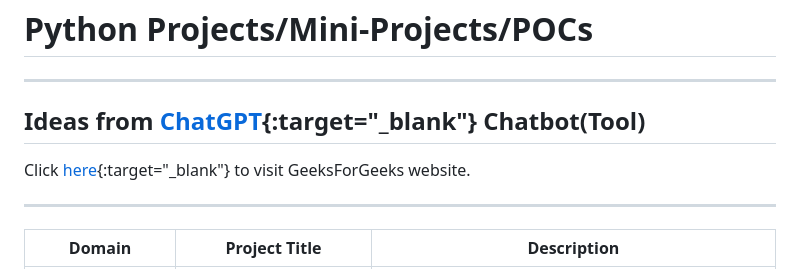
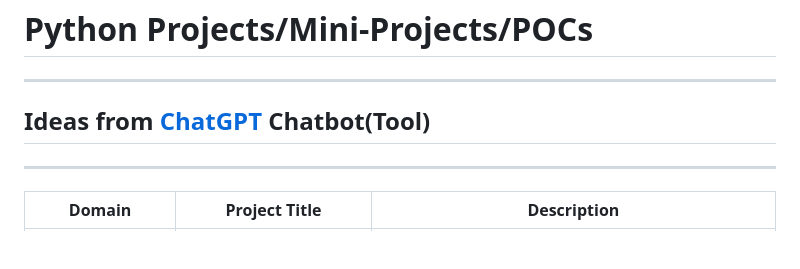
Before and after one commit to parimargu/knowledge-sharing, a Markdown page: Python/Projects_Mini-Projects_POCs/0_Python_Projects_Mini-Projects_POCs_README.md, the part around the change. Drawn GitHub-style; blank space fills up the shorter version.

```diff
--- a/Python/Projects_Mini-Projects_POCs/0_Python_Projects_Mini-Projects_POCs_README.md
+++ b/Python/Projects_Mini-Projects_POCs/0_Python_Projects_Mini-Projects_POCs_README.md
@@ -2,9 +2,7 @@
 
 ---
 
-## Ideas from [ChatGPT](https://chatgpt.com/){:target="_blank"} Chatbot(Tool)
-
-Click [here](https://www.geeksforgeeks.org/){:target="_blank"} to visit GeeksForGeeks website.
+## Ideas from [ChatGPT](https://chatgpt.com/) Chatbot(Tool)
 
 ---
 
```
